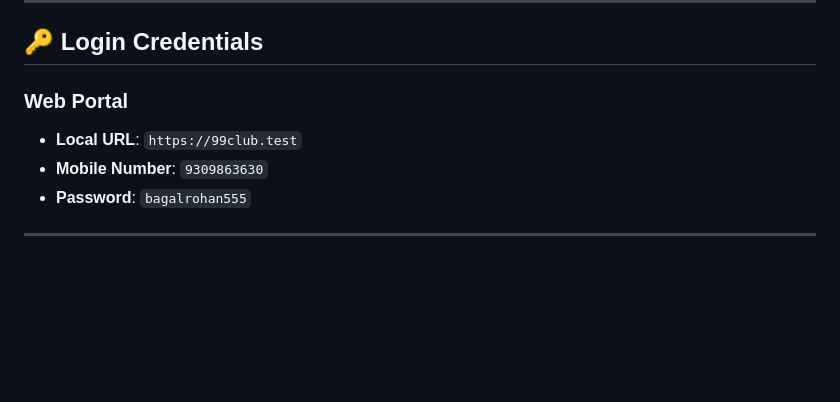
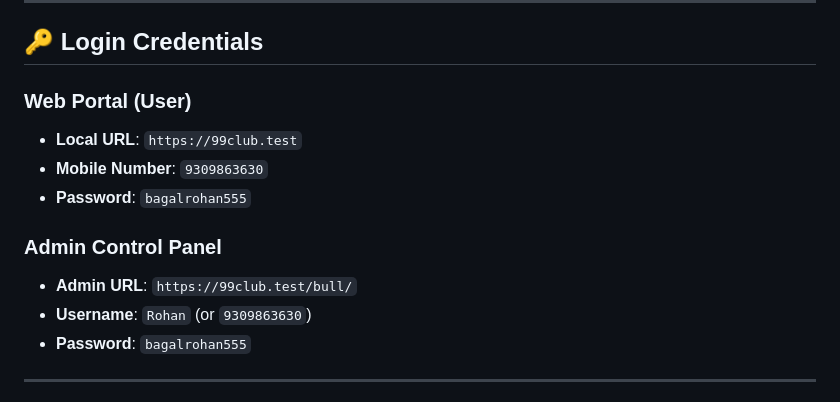
Before and after one commit to imshailesh593/99club_games, a Markdown page: README.md, the part around the change. Rendered like a GitHub page; blank space fills up the shorter version.

Commit message:
docs: add admin control panel login credentials

```diff
--- a/README.md
+++ b/README.md
@@ -6,9 +6,14 @@ A full-stack gaming and lottery prediction web application featuring **WinGo**,
 
 ## 🔑 Login Credentials
 
-### Web Portal
+### Web Portal (User)
 - **Local URL**: `https://99club.test`
 - **Mobile Number**: `9309863630`
+- **Password**: `bagalrohan555`
+
+### Admin Control Panel
+- **Admin URL**: `https://99club.test/bull/`
+- **Username**: `Rohan` (or `9309863630`)
 - **Password**: `bagalrohan555`
 
 ---
```
